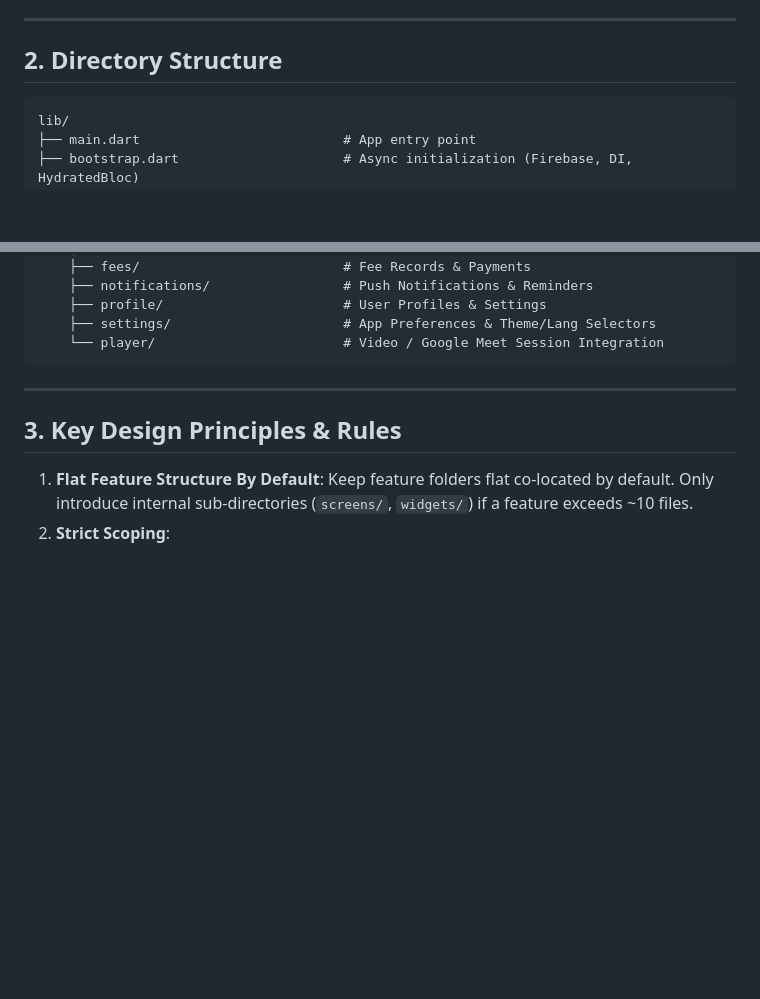
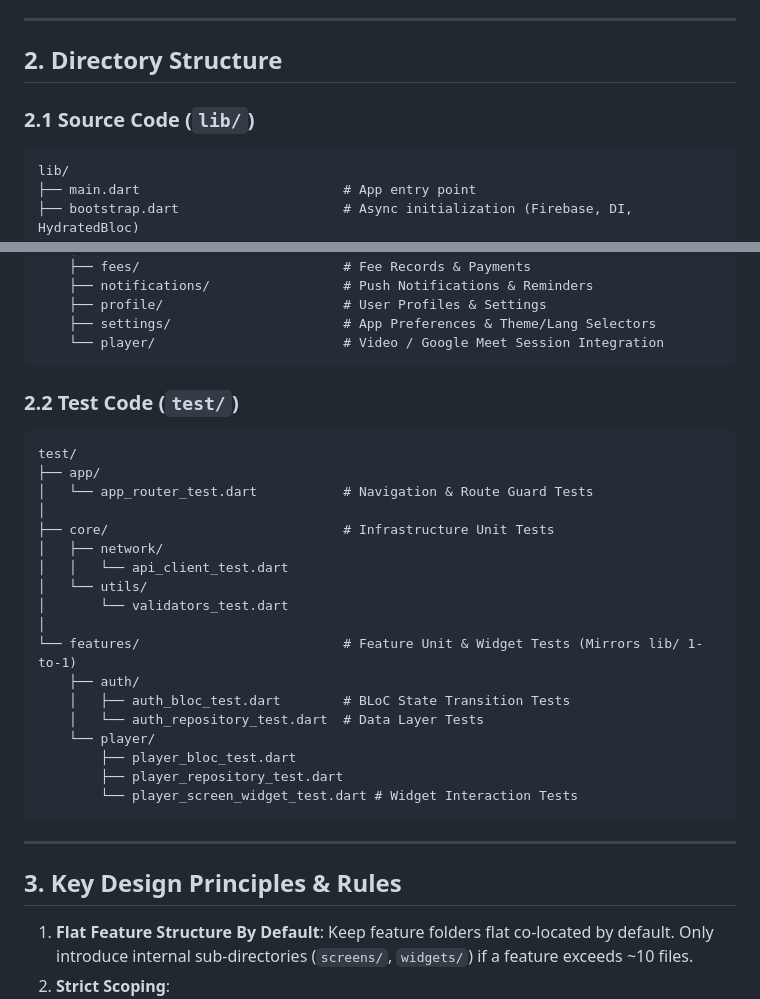
Before and after one commit to rathish24/shalaverse, a Markdown page: ARCHITECTURE.md, 2 parts joined by grey strips. GitHub-like rendering; blank space fills up the shorter version.

Commit message:
docs: add test directory structure to architecture guidelines

````diff
--- a/ARCHITECTURE.md
+++ b/ARCHITECTURE.md
@@ -14,6 +14,8 @@ Shalaverse follows **Vertical Slice Architecture** paired with **Feature-First C
 ---
 
 ## 2. Directory Structure
+
+### 2.1 Source Code (`lib/`)
 
 ```
 lib/
@@ -54,6 +56,29 @@ lib/
     ├── profile/                       # User Profiles & Settings
     ├── settings/                      # App Preferences & Theme/Lang Selectors
     └── player/                        # Video / Google Meet Session Integration
+```
+
+### 2.2 Test Code (`test/`)
+
+```
+test/
+├── app/
+│   └── app_router_test.dart           # Navigation & Route Guard Tests
+│
+├── core/                              # Infrastructure Unit Tests
+│   ├── network/
+│   │   └── api_client_test.dart
+│   └── utils/
+│       └── validators_test.dart
+│
+└── features/                          # Feature Unit & Widget Tests (Mirrors lib/ 1-to-1)
+    ├── auth/
+    │   ├── auth_bloc_test.dart        # BLoC State Transition Tests
+    │   └── auth_repository_test.dart  # Data Layer Tests
+    └── player/
+        ├── player_bloc_test.dart
+        ├── player_repository_test.dart
+        └── player_screen_widget_test.dart # Widget Interaction Tests
 ```
 
 ---
````
